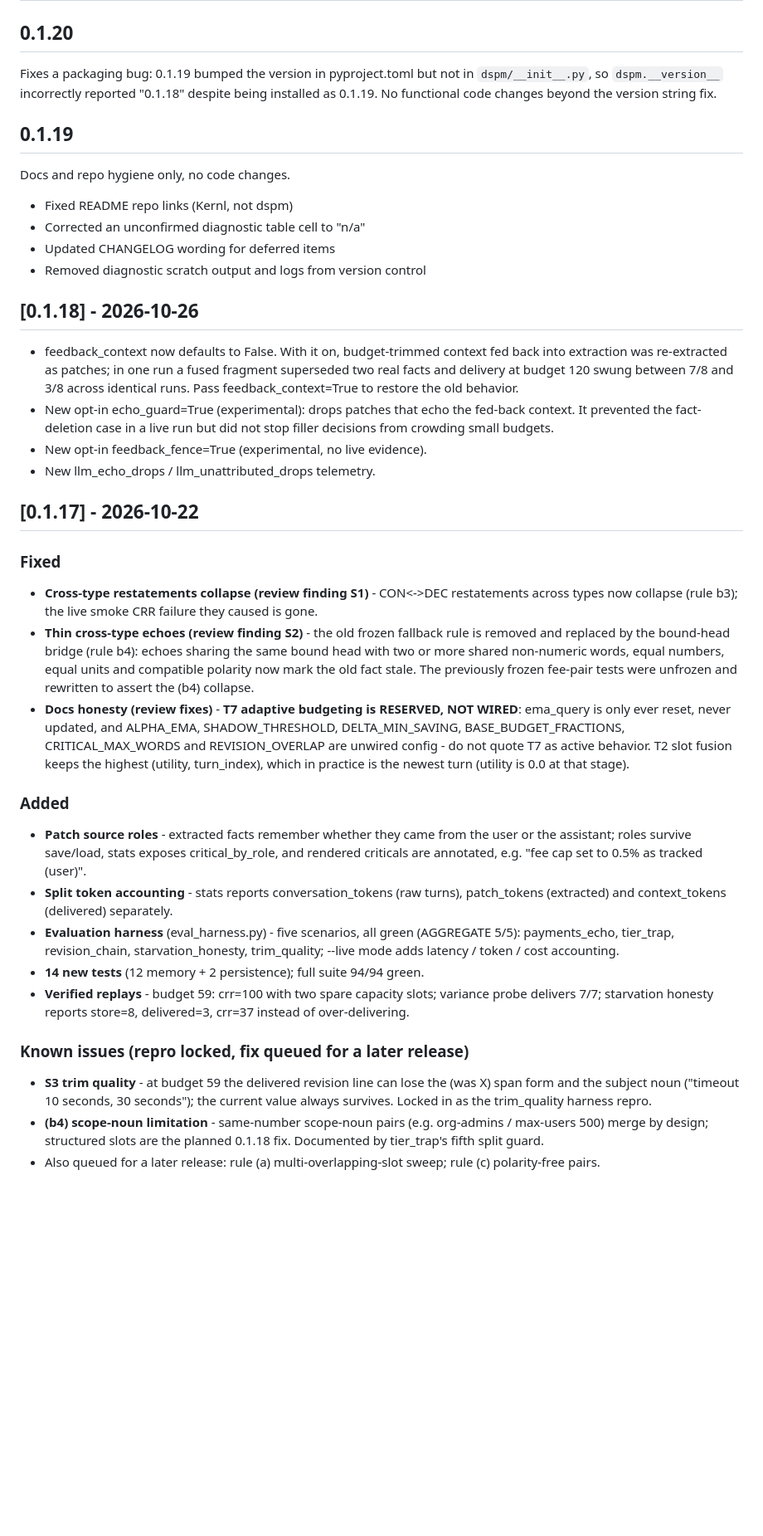
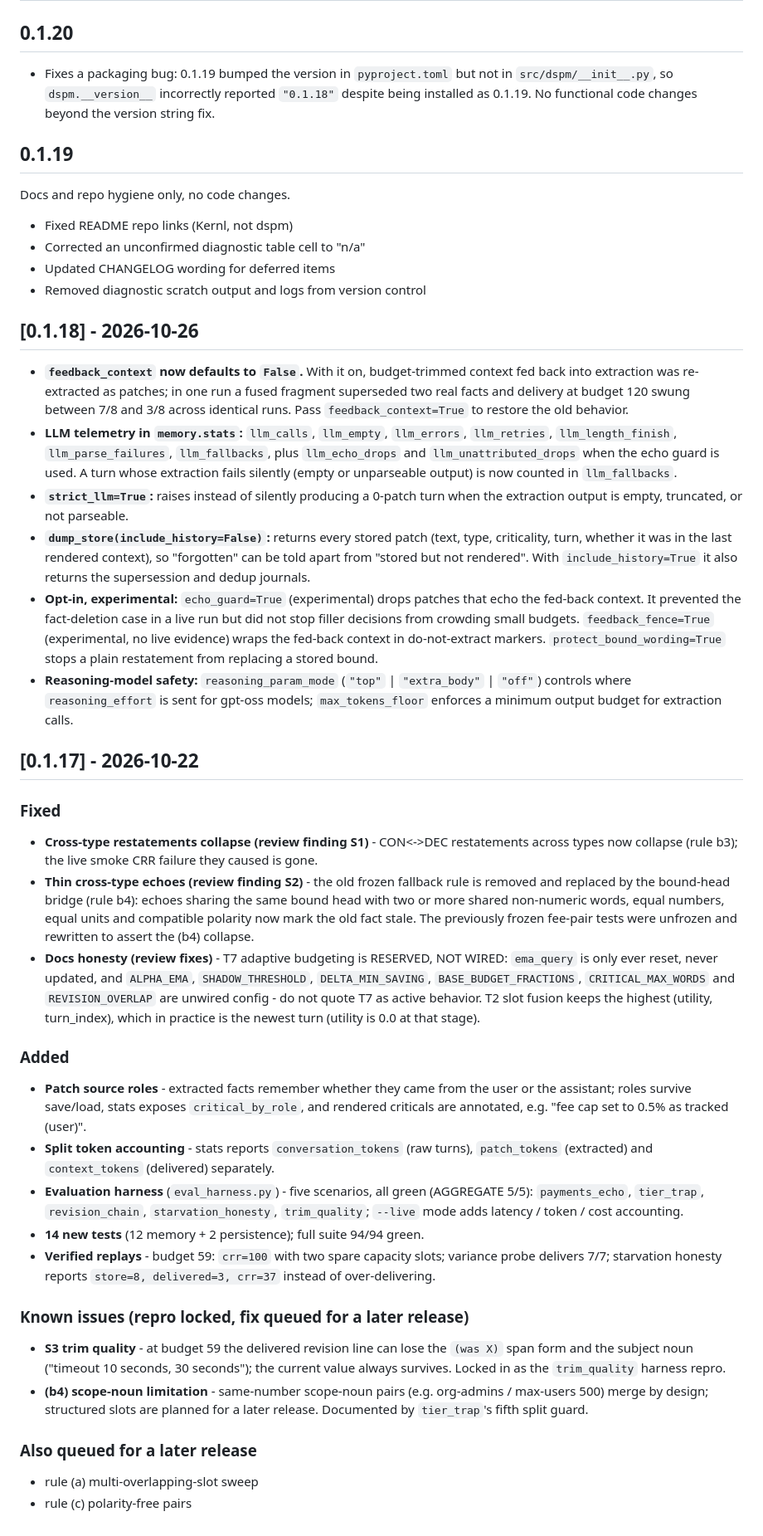
Before and after one commit to zatchbell1311-wq/Kernl, a Markdown page: CHANGELOG.md, the part around the change. Shown at 83% size. GitHub-like rendering; blank space fills up the shorter version.

```diff
--- a/CHANGELOG.md
+++ b/CHANGELOG.md
@@ -1,10 +1,13 @@
 # Changelog
 
 ## 0.1.20
-Fixes a packaging bug: 0.1.19 bumped the version in pyproject.toml but not in `dspm/__init__.py`, so `dspm.__version__` incorrectly reported "0.1.18" despite being installed as 0.1.19. No functional code changes beyond the version string fix.
+
+- Fixes a packaging bug: 0.1.19 bumped the version in `pyproject.toml` but not in `src/dspm/__init__.py`, so `dspm.__version__` incorrectly reported `"0.1.18"` despite being installed as 0.1.19. No functional code changes beyond the version string fix.
 
 ## 0.1.19
+
 Docs and repo hygiene only, no code changes.
+
 - Fixed README repo links (Kernl, not dspm)
 - Corrected an unconfirmed diagnostic table cell to "n/a"
 - Updated CHANGELOG wording for deferred items
@@ -12,52 +15,31 @@ Docs and repo hygiene only, no code changes.
 
 ## [0.1.18] - 2026-10-26
 
-- feedback_context now defaults to False. With it on, budget-trimmed context
-  fed back into extraction was re-extracted as patches; in one run a fused
-  fragment superseded two real facts and delivery at budget 120 swung between
-  7/8 and 3/8 across identical runs. Pass feedback_context=True to restore the
-  old behavior.
-- New opt-in echo_guard=True (experimental): drops patches that echo the
-  fed-back context. It prevented the fact-deletion case in a live run but did
-  not stop filler decisions from crowding small budgets.
-- New opt-in feedback_fence=True (experimental, no live evidence).
-- New llm_echo_drops / llm_unattributed_drops telemetry.
+- **`feedback_context` now defaults to `False`.** With it on, budget-trimmed context fed back into extraction was re-extracted as patches; in one run a fused fragment superseded two real facts and delivery at budget 120 swung between 7/8 and 3/8 across identical runs. Pass `feedback_context=True` to restore the old behavior.
+- **LLM telemetry in `memory.stats`:** `llm_calls`, `llm_empty`, `llm_errors`, `llm_retries`, `llm_length_finish`, `llm_parse_failures`, `llm_fallbacks`, plus `llm_echo_drops` and `llm_unattributed_drops` when the echo guard is used. A turn whose extraction fails silently (empty or unparseable output) is now counted in `llm_fallbacks`.
+- **`strict_llm=True`:** raises instead of silently producing a 0-patch turn when the extraction output is empty, truncated, or not parseable.
+- **`dump_store(include_history=False)`:** returns every stored patch (text, type, criticality, turn, whether it was in the last rendered context), so "forgotten" can be told apart from "stored but not rendered". With `include_history=True` it also returns the supersession and dedup journals.
+- **Opt-in, experimental:** `echo_guard=True` (experimental) drops patches that echo the fed-back context. It prevented the fact-deletion case in a live run but did not stop filler decisions from crowding small budgets. `feedback_fence=True` (experimental, no live evidence) wraps the fed-back context in do-not-extract markers. `protect_bound_wording=True` stops a plain restatement from replacing a stored bound.
+- **Reasoning-model safety:** `reasoning_param_mode` (`"top"` | `"extra_body"` | `"off"`) controls where `reasoning_effort` is sent for gpt-oss models; `max_tokens_floor` enforces a minimum output budget for extraction calls.
 
 ## [0.1.17] - 2026-10-22
 
 ### Fixed
-- **Cross-type restatements collapse (review finding S1)** - CON<->DEC restatements across
-  types now collapse (rule b3); the live smoke CRR failure they caused is gone.
-- **Thin cross-type echoes (review finding S2)** - the old frozen fallback rule is removed and
-  replaced by the bound-head bridge (rule b4): echoes sharing the same bound head with two or
-  more shared non-numeric words, equal numbers, equal units and compatible polarity now mark
-  the old fact stale. The previously frozen fee-pair tests were unfrozen and rewritten to
-  assert the (b4) collapse.
-- **Docs honesty (review fixes)** - **T7 adaptive budgeting is RESERVED, NOT WIRED**: ema_query
-  is only ever reset, never updated, and ALPHA_EMA, SHADOW_THRESHOLD, DELTA_MIN_SAVING,
-  BASE_BUDGET_FRACTIONS, CRITICAL_MAX_WORDS and REVISION_OVERLAP are unwired config - do not
-  quote T7 as active behavior. T2 slot fusion keeps the highest (utility, turn_index), which
-  in practice is the newest turn (utility is 0.0 at that stage).
+- **Cross-type restatements collapse (review finding S1)** - CON<->DEC restatements across types now collapse (rule b3); the live smoke CRR failure they caused is gone.
+- **Thin cross-type echoes (review finding S2)** - the old frozen fallback rule is removed and replaced by the bound-head bridge (rule b4): echoes sharing the same bound head with two or more shared non-numeric words, equal numbers, equal units and compatible polarity now mark the old fact stale. The previously frozen fee-pair tests were unfrozen and rewritten to assert the (b4) collapse.
+- **Docs honesty (review fixes)** - T7 adaptive budgeting is RESERVED, NOT WIRED: `ema_query` is only ever reset, never updated, and `ALPHA_EMA`, `SHADOW_THRESHOLD`, `DELTA_MIN_SAVING`, `BASE_BUDGET_FRACTIONS`, `CRITICAL_MAX_WORDS` and `REVISION_OVERLAP` are unwired config - do not quote T7 as active behavior. T2 slot fusion keeps the highest (utility, turn_index), which in practice is the newest turn (utility is 0.0 at that stage).
 
 ### Added
-- **Patch source roles** - extracted facts remember whether they came from the user or the
-  assistant; roles survive save/load, stats exposes critical_by_role, and rendered criticals
-  are annotated, e.g. "fee cap set to 0.5% as tracked (user)".
-- **Split token accounting** - stats reports conversation_tokens (raw turns), patch_tokens
-  (extracted) and context_tokens (delivered) separately.
-- **Evaluation harness** (eval_harness.py) - five scenarios, all green (AGGREGATE 5/5):
-  payments_echo, tier_trap, revision_chain, starvation_honesty, trim_quality; --live mode
-  adds latency / token / cost accounting.
+- **Patch source roles** - extracted facts remember whether they came from the user or the assistant; roles survive save/load, stats exposes `critical_by_role`, and rendered criticals are annotated, e.g. "fee cap set to 0.5% as tracked (user)".
+- **Split token accounting** - stats reports `conversation_tokens` (raw turns), `patch_tokens` (extracted) and `context_tokens` (delivered) separately.
+- **Evaluation harness** (`eval_harness.py`) - five scenarios, all green (AGGREGATE 5/5): `payments_echo`, `tier_trap`, `revision_chain`, `starvation_honesty`, `trim_quality`; `--live` mode adds latency / token / cost accounting.
 - **14 new tests** (12 memory + 2 persistence); full suite 94/94 green.
-- **Verified replays** - budget 59: crr=100 with two spare capacity slots; variance probe
-  delivers 7/7; starvation honesty reports store=8, delivered=3, crr=37 instead of
-  over-delivering.
+- **Verified replays** - budget 59: `crr=100` with two spare capacity slots; variance probe delivers 7/7; starvation honesty reports `store=8, delivered=3, crr=37` instead of over-delivering.
 
 ### Known issues (repro locked, fix queued for a later release)
-- **S3 trim quality** - at budget 59 the delivered revision line can lose the (was X) span
-  form and the subject noun ("timeout 10 seconds, 30 seconds"); the current value always
-  survives. Locked in as the trim_quality harness repro.
-- **(b4) scope-noun limitation** - same-number scope-noun pairs (e.g. org-admins /
-  max-users 500) merge by design; structured slots are the planned 0.1.18 fix. Documented by
-  tier_trap's fifth split guard.
-- Also queued for a later release: rule (a) multi-overlapping-slot sweep; rule (c) polarity-free pairs.
+- **S3 trim quality** - at budget 59 the delivered revision line can lose the `(was X)` span form and the subject noun ("timeout 10 seconds, 30 seconds"); the current value always survives. Locked in as the `trim_quality` harness repro.
+- **(b4) scope-noun limitation** - same-number scope-noun pairs (e.g. org-admins / max-users 500) merge by design; structured slots are planned for a later release. Documented by `tier_trap`'s fifth split guard.
+
+### Also queued for a later release
+- rule (a) multi-overlapping-slot sweep
+- rule (c) polarity-free pairs
```
